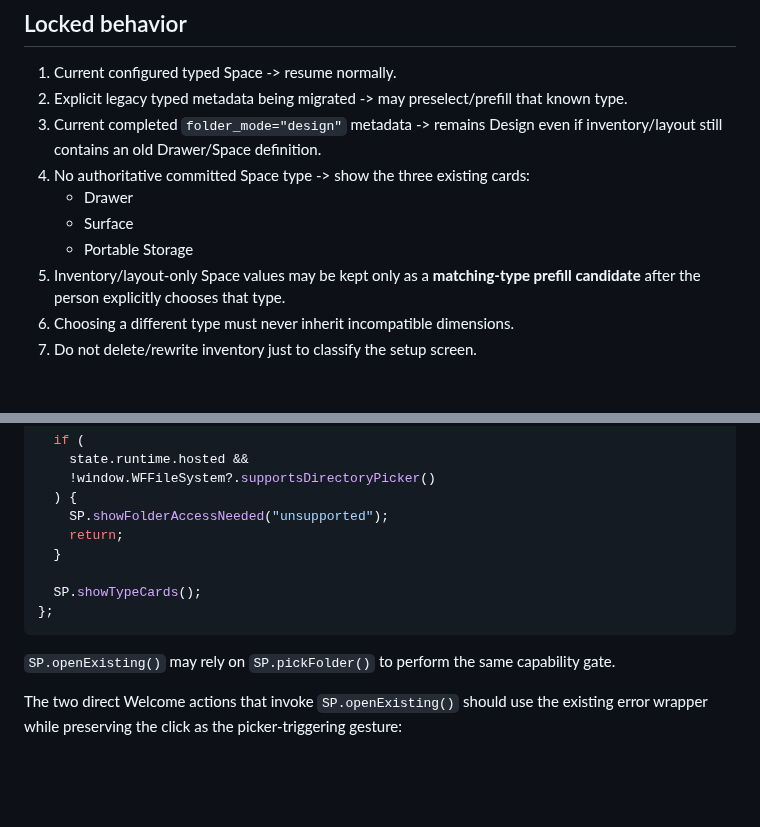
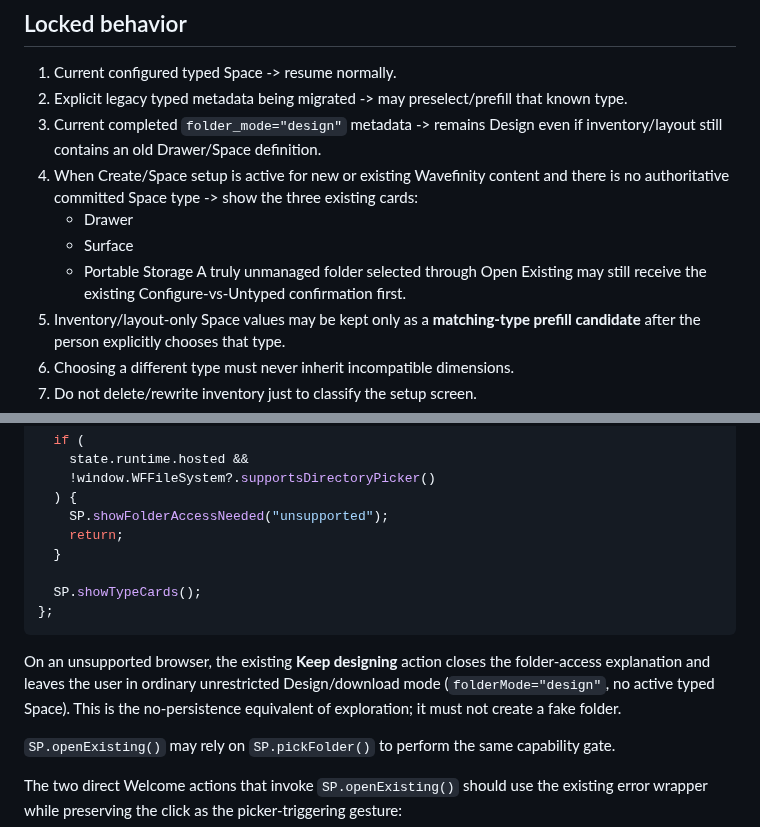
Before and after one commit to happydadto5/Wavefinity, a Markdown page: fixes/fix-009.md, 2 parts joined by grey strips. GitHub-like rendering; blank space fills up the shorter version.

Commit message:
Help Code: reconcile Fix 009 routing contract

````diff
--- a/fixes/fix-009.md
+++ b/fixes/fix-009.md
@@ -83,10 +83,11 @@ The UI therefore lacks the provenance needed to distinguish a committed typed Sp
 1. Current configured typed Space -> resume normally.
 2. Explicit legacy typed metadata being migrated -> may preselect/prefill that known type.
 3. Current completed `folder_mode="design"` metadata -> remains Design even if inventory/layout still contains an old Drawer/Space definition.
-4. No authoritative committed Space type -> show the three existing cards:
+4. When Create/Space setup is active for new or existing Wavefinity content and there is no authoritative committed Space type -> show the three existing cards:
    - Drawer
    - Surface
    - Portable Storage
+   A truly unmanaged folder selected through Open Existing may still receive the existing Configure-vs-Untyped confirmation first.
 5. Inventory/layout-only Space values may be kept only as a **matching-type prefill candidate** after the person explicitly chooses that type.
 6. Choosing a different type must never inherit incompatible dimensions.
 7. Do not delete/rewrite inventory just to classify the setup screen.
@@ -1079,6 +1080,8 @@ SP.beginCreateNew = () => {
 };
 ```
 
+On an unsupported browser, the existing **Keep designing** action closes the folder-access explanation and leaves the user in ordinary unrestricted Design/download mode (`folderMode="design"`, no active typed Space). This is the no-persistence equivalent of exploration; it must not create a fake folder.
+
 `SP.openExisting()` may rely on `SP.pickFolder()` to perform the same capability gate.
 
 The two direct Welcome actions that invoke `SP.openExisting()` should use the existing error wrapper while preserving the click as the picker-triggering gesture:
````
